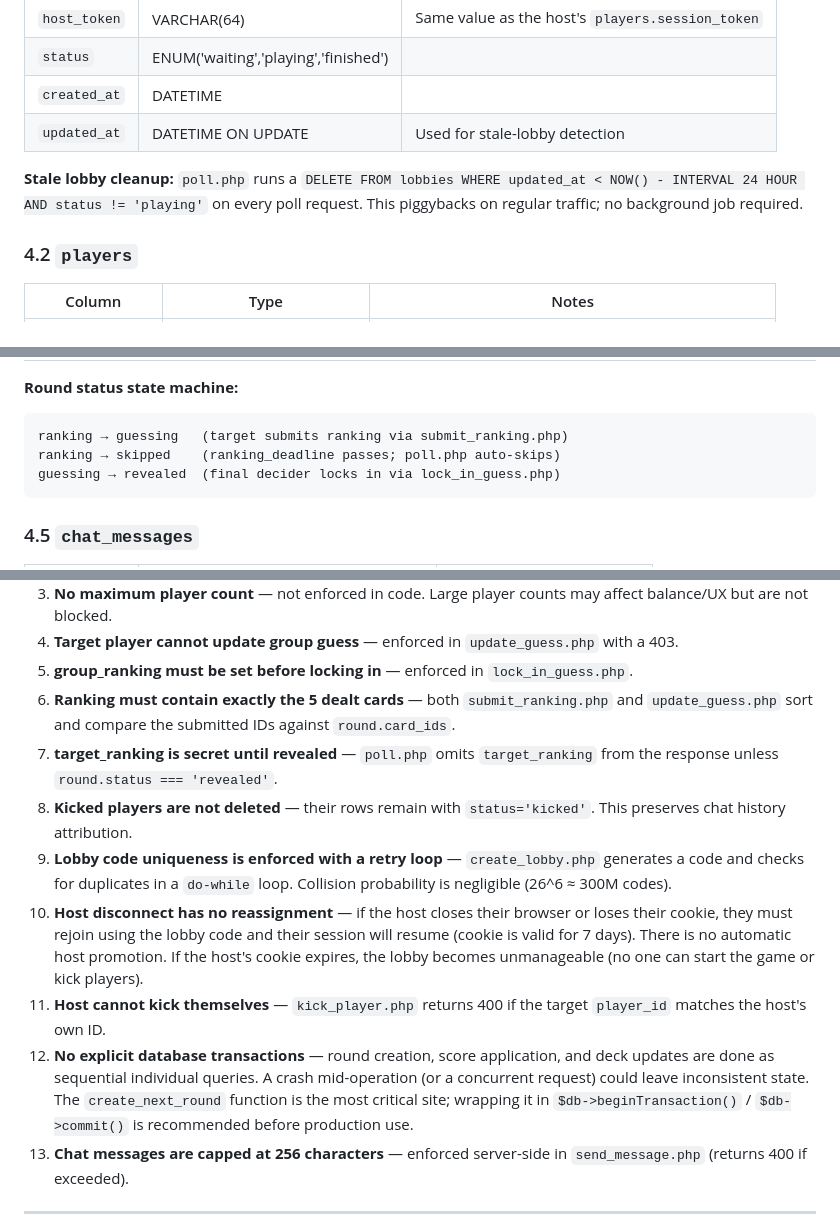
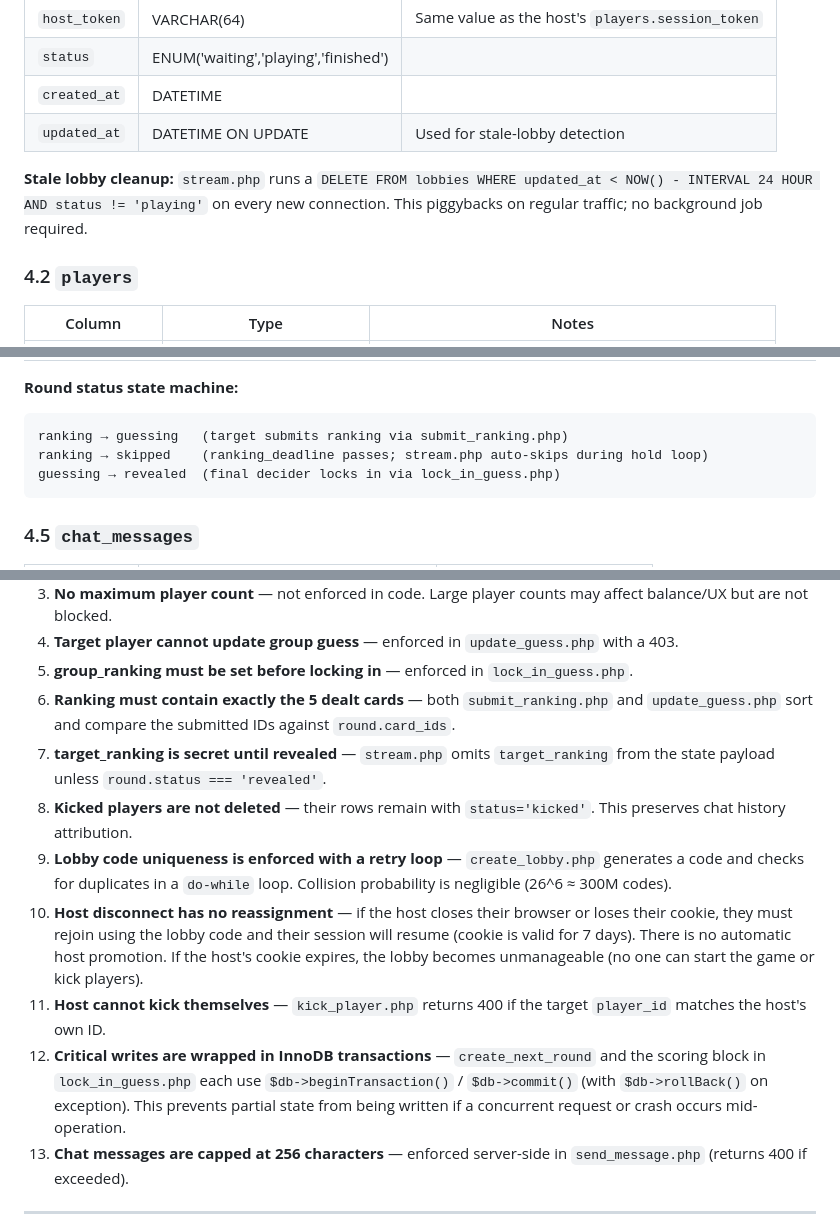
Before and after one commit to Elec0/priorities-online, a Markdown page: architecture.md, 3 parts joined by grey strips. Rendered like a GitHub page.

````diff
--- a/architecture.md
+++ b/architecture.md
@@ -99,7 +102,7 @@ All tables use `InnoDB` engine, `utf8mb4` charset. Foreign keys cascade on delet
 | `created_at` | DATETIME | |
 | `updated_at` | DATETIME ON UPDATE | Used for stale-lobby detection |
 
-**Stale lobby cleanup:** `poll.php` runs a `DELETE FROM lobbies WHERE updated_at < NOW() - INTERVAL 24 HOUR AND status != 'playing'` on every poll request. This piggybacks on regular traffic; no background job required.
+**Stale lobby cleanup:** `stream.php` runs a `DELETE FROM lobbies WHERE updated_at < NOW() - INTERVAL 24 HOUR AND status != 'playing'` on every new connection. This piggybacks on regular traffic; no background job required.
 
 ### 4.2 `players`
 | Column | Type | Notes |
@@ -154,7 +159,7 @@ All tables use `InnoDB` engine, `utf8mb4` charset. Foreign keys cascade on delet
 **Round status state machine:**
 ```
 ranking → guessing   (target submits ranking via submit_ranking.php)
-ranking → skipped    (ranking_deadline passes; poll.php auto-skips)
+ranking → skipped    (ranking_deadline passes; stream.php auto-skips during hold loop)
 guessing → revealed  (final decider locks in via lock_in_guess.php)
 ```
 
@@ -466,12 +487,12 @@ Then: `php priorities/db/seed_cards.php`
 4. **Target player cannot update group guess** — enforced in `update_guess.php` with a 403.
 5. **group_ranking must be set before locking in** — enforced in `lock_in_guess.php`.
 6. **Ranking must contain exactly the 5 dealt cards** — both `submit_ranking.php` and `update_guess.php` sort and compare the submitted IDs against `round.card_ids`.
-7. **target_ranking is secret until revealed** — `poll.php` omits `target_ranking` from the response unless `round.status === 'revealed'`.
+7. **target_ranking is secret until revealed** — `stream.php` omits `target_ranking` from the state payload unless `round.status === 'revealed'`.
 8. **Kicked players are not deleted** — their rows remain with `status='kicked'`. This preserves chat history attribution.
 9. **Lobby code uniqueness is enforced with a retry loop** — `create_lobby.php` generates a code and checks for duplicates in a `do-while` loop. Collision probability is negligible (26^6 ≈ 300M codes).
 10. **Host disconnect has no reassignment** — if the host closes their browser or loses their cookie, they must rejoin using the lobby code and their session will resume (cookie is valid for 7 days). There is no automatic host promotion. If the host's cookie expires, the lobby becomes unmanageable (no one can start the game or kick players).
 11. **Host cannot kick themselves** — `kick_player.php` returns 400 if the target `player_id` matches the host's own ID.
-12. **No explicit database transactions** — round creation, score application, and deck updates are done as sequential individual queries. A crash mid-operation (or a concurrent request) could leave inconsistent state. The `create_next_round` function is the most critical site; wrapping it in `$db->beginTransaction()` / `$db->commit()` is recommended before production use.
+12. **Critical writes are wrapped in InnoDB transactions** — `create_next_round` and the scoring block in `lock_in_guess.php` each use `$db->beginTransaction()` / `$db->commit()` (with `$db->rollBack()` on exception). This prevents partial state from being written if a concurrent request or crash occurs mid-operation.
 13. **Chat messages are capped at 256 characters** — enforced server-side in `send_message.php` (returns 400 if exceeded).
 
 ---
````
Also changed, not shown: other parts of architecture.md (+45 -24 lines).
